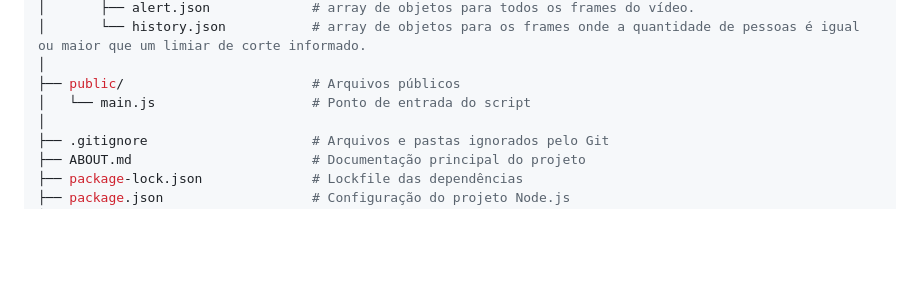
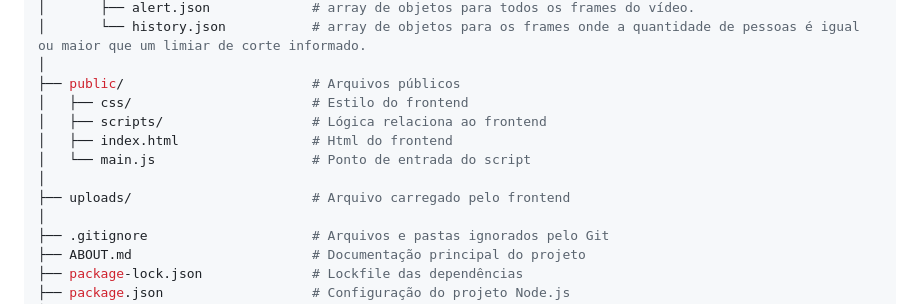
Before and after one commit to Hugolelis/processo-seletivo-2025-Metta, a Markdown page: ABOUT.md, the part around the change. GitHub-like rendering; blank space fills up the shorter version.

```diff
--- a/ABOUT.md
+++ b/ABOUT.md
@@ -91,7 +91,12 @@ https://sand-teller-0b6.notion.site/2176eeaa4cea808a99d9ffc7b59fd55c?v=2176eeaa4
 │       └── history.json           # array de objetos para os frames onde a quantidade de pessoas é igual ou maior que um limiar de corte informado.
 │
 ├── public/                        # Arquivos públicos
+│   ├── css/                       # Estilo do frontend
+│   ├── scripts/                   # Lógica relaciona ao frontend
+│   ├── index.html                 # Html do frontend
 │   └── main.js                    # Ponto de entrada do script
+│
+├── uploads/                       # Arquivo carregado pelo frontend
 │
 ├── .gitignore                     # Arquivos e pastas ignorados pelo Git
 ├── ABOUT.md                       # Documentação principal do projeto
```
